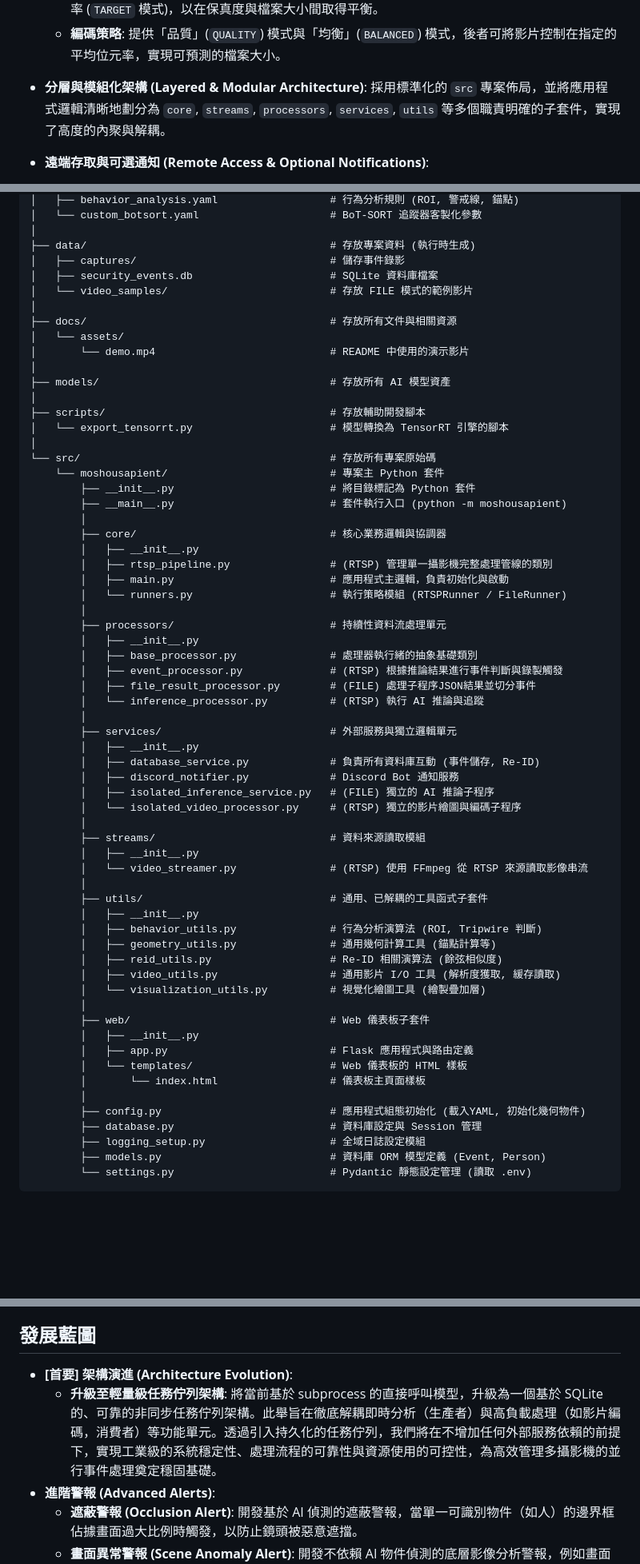
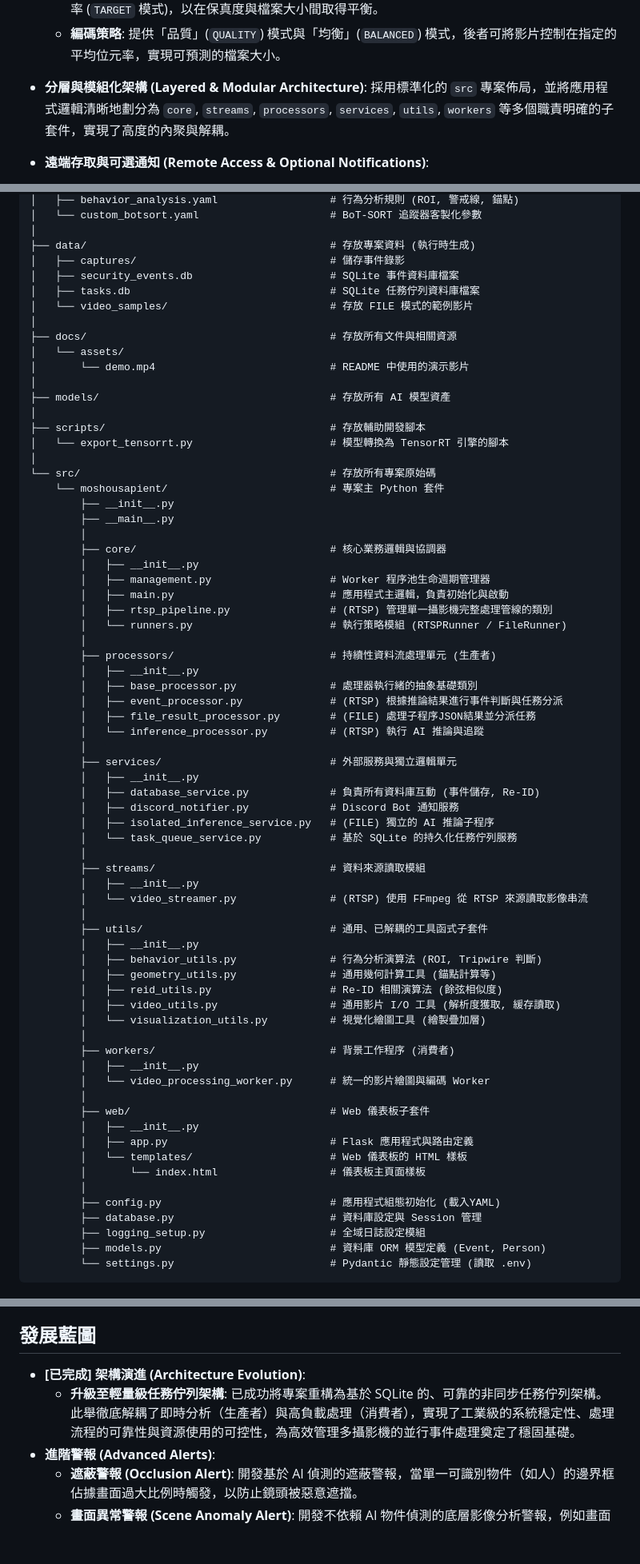
Before and after one commit to MortyTsai/Moshou_Sapient, a Markdown page: README.md, 3 parts joined by grey strips. Shown: that part at 80% size. Drawn GitHub-style; blank space fills up the shorter version.

Commit message:
更新 README.md

```diff
--- a/README.md
+++ b/README.md
@@ -41,7 +43,7 @@ https://github.com/user-attachments/assets/b936d9d3-200b-4672-93c7-38b5cb6e8988
     -   **幀率控制**: 可選擇保留來源影片的原始幀率 (`SOURCE` 模式)，或將輸出影片降採樣至指定的目標幀率 (`TARGET` 模式)，以在保真度與檔案大小間取得平衡。
     -   **編碼策略**: 提供「品質」(`QUALITY`) 模式與「均衡」(`BALANCED`) 模式，後者可將影片控制在指定的平均位元率，實現可預測的檔案大小。
 
--   **分層與模組化架構 (Layered & Modular Architecture)**: 採用標準化的 `src` 專案佈局，並將應用程式邏輯清晰地劃分為 `core`, `streams`, `processors`, `services`, `utils` 等多個職責明確的子套件，實現了高度的內聚與解耦。
+-   **分層與模組化架構 (Layered & Modular Architecture)**: 採用標準化的 `src` 專案佈局，並將應用程式邏輯清晰地劃分為 `core`, `streams`, `processors`, `services`, `utils`, `workers` 等多個職責明確的子套件，實現了高度的內聚與解耦。
 
 -   **遠端存取與可選通知 (Remote Access & Optional Notifications)**:
     -   內建基於 **Flask** 的輕量級 Web 儀表板，用於遠端查看事件紀錄與回放。
@@ -72,7 +74,8 @@ MoshouSapient/                                  # 專案根目錄
 │
 ├── data/                                       # 存放專案資料 (執行時生成)
 │   ├── captures/                               # 儲存事件錄影
-│   ├── security_events.db                      # SQLite 資料庫檔案
+│   ├── security_events.db                      # SQLite 事件資料庫檔案
+│   ├── tasks.db                                # SQLite 任務佇列資料庫檔案
 │   └── video_samples/                          # 存放 FILE 模式的範例影片
 │
 ├── docs/                                       # 存放所有文件與相關資源
@@ -86,20 +89,21 @@ MoshouSapient/                                  # 專案根目錄
 │
 └── src/                                        # 存放所有專案原始碼
     └── moshousapient/                          # 專案主 Python 套件
-        ├── __init__.py                         # 將目錄標記為 Python 套件
-        ├── __main__.py                         # 套件執行入口 (python -m moshousapient)
+        ├── __init__.py
+        ├── __main__.py
         │
         ├── core/                               # 核心業務邏輯與協調器
         │   ├── __init__.py
+        │   ├── management.py                   # Worker 程序池生命週期管理器
+        │   ├── main.py                         # 應用程式主邏輯，負責初始化與啟動
         │   ├── rtsp_pipeline.py                # (RTSP) 管理單一攝影機完整處理管線的類別
-        │   ├── main.py                         # 應用程式主邏輯，負責初始化與啟動
         │   └── runners.py                      # 執行策略模組 (RTSPRunner / FileRunner)
         │
-        ├── processors/                         # 持續性資料流處理單元
+        ├── processors/                         # 持續性資料流處理單元 (生產者)
         │   ├── __init__.py
         │   ├── base_processor.py               # 處理器執行緒的抽象基礎類別
-        │   ├── event_processor.py              # (RTSP) 根據推論結果進行事件判斷與錄製觸發
-        │   ├── file_result_processor.py        # (FILE) 處理子程序JSON結果並切分事件
+        │   ├── event_processor.py              # (RTSP) 根據推論結果進行事件判斷與任務分派
+        │   ├── file_result_processor.py        # (FILE) 處理子程序JSON結果並分派任務
         │   └── inference_processor.py          # (RTSP) 執行 AI 推論與追蹤
         │
         ├── services/                           # 外部服務與獨立邏輯單元
@@ -107,7 +111,7 @@ MoshouSapient/                                  # 專案根目錄
         │   ├── database_service.py             # 負責所有資料庫互動 (事件儲存, Re-ID)
         │   ├── discord_notifier.py             # Discord Bot 通知服務
         │   ├── isolated_inference_service.py   # (FILE) 獨立的 AI 推論子程序
-        │   └── isolated_video_processor.py     # (RTSP) 獨立的影片繪圖與編碼子程序
+        │   └── task_queue_service.py           # 基於 SQLite 的持久化任務佇列服務
         │
         ├── streams/                            # 資料來源讀取模組
         │   ├── __init__.py
@@ -121,13 +125,17 @@ MoshouSapient/                                  # 專案根目錄
         │   ├── video_utils.py                  # 通用影片 I/O 工具 (解析度獲取, 緩存讀取)
         │   └── visualization_utils.py          # 視覺化繪圖工具 (繪製疊加層)
         │
+        ├── workers/                            # 背景工作程序 (消費者)
+        │   ├── __init__.py
+        │   └── video_processing_worker.py      # 統一的影片繪圖與編碼 Worker
+        │
         ├── web/                                # Web 儀表板子套件
         │   ├── __init__.py
         │   ├── app.py                          # Flask 應用程式與路由定義
         │   └── templates/                      # Web 儀表板的 HTML 樣板
         │       └── index.html                  # 儀表板主頁面樣板
         │
-        ├── config.py                           # 應用程式組態初始化 (載入YAML, 初始化幾何物件)
+        ├── config.py                           # 應用程式組態初始化 (載入YAML)
         ├── database.py                         # 資料庫設定與 Session 管理
         ├── logging_setup.py                    # 全域日誌設定模組
         ├── models.py                           # 資料庫 ORM 模型定義 (Event, Person)
@@ -214,8 +226,8 @@ MoshouSapient/                                  # 專案根目錄
 
 ## 發展藍圖
 
--   **[首要] 架構演進 (Architecture Evolution)**:
-    -   **升級至輕量級任務佇列架構**: 將當前基於 subprocess 的直接呼叫模型，升級為一個基於 SQLite 的、可靠的非同步任務佇列架構。此舉旨在徹底解耦即時分析（生產者）與高負載處理（如影片編碼，消費者）等功能單元。透過引入持久化的任務佇列，我們將在不增加任何外部服務依賴的前提下，實現工業級的系統穩定性、處理流程的可靠性與資源使用的可控性，為高效管理多攝影機的並行事件處理奠定穩固基礎。
+-   **[已完成] 架構演進 (Architecture Evolution)**:
+    -   **升級至輕量級任務佇列架構**: 已成功將專案重構為基於 SQLite 的、可靠的非同步任務佇列架構。此舉徹底解耦了即時分析（生產者）與高負載處理（消費者），實現了工業級的系統穩定性、處理流程的可靠性與資源使用的可控性，為高效管理多攝影機的並行事件處理奠定了穩固基礎。
 -   **進階警報 (Advanced Alerts)**:
     -   **遮蔽警報 (Occlusion Alert)**: 開發基於 AI 偵測的遮蔽警報，當單一可識別物件（如人）的邊界框佔據畫面過大比例時觸發，以防止鏡頭被惡意遮擋。
     -   **畫面異常警報 (Scene Anomaly Alert)**: 開發不依賴 AI 物件偵測的底層影像分析警報，例如畫面凍結、亮度劇變（全黑/全白）等，以增強系統對攝影機本身故障的感知能力。
```
Also changed, not shown: other parts of README.md (+11 -5 lines).
